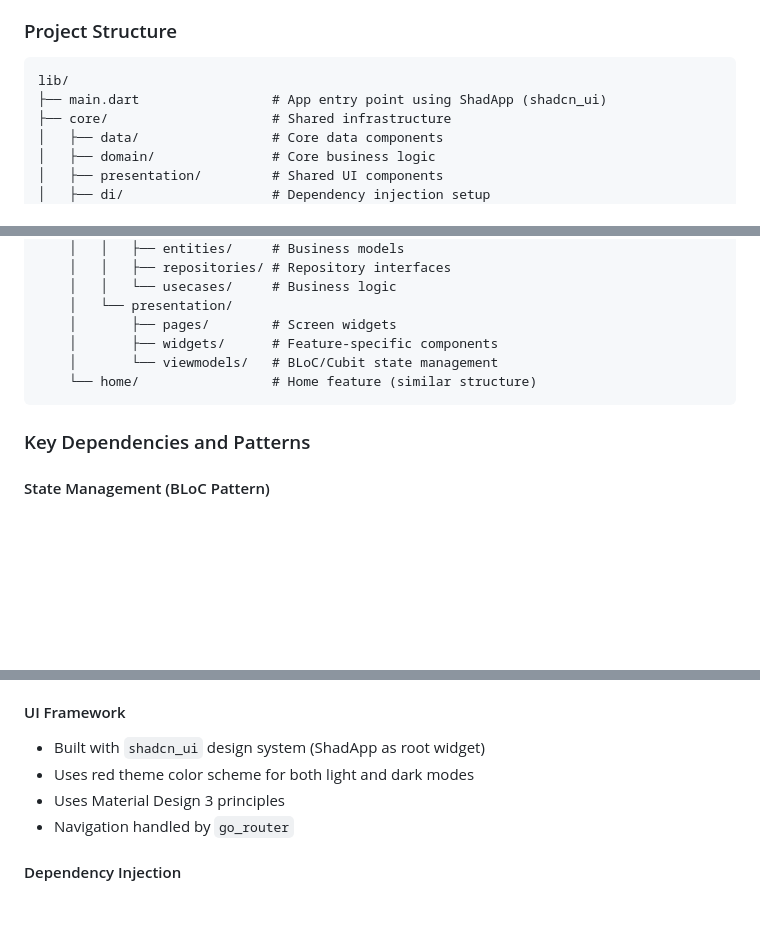
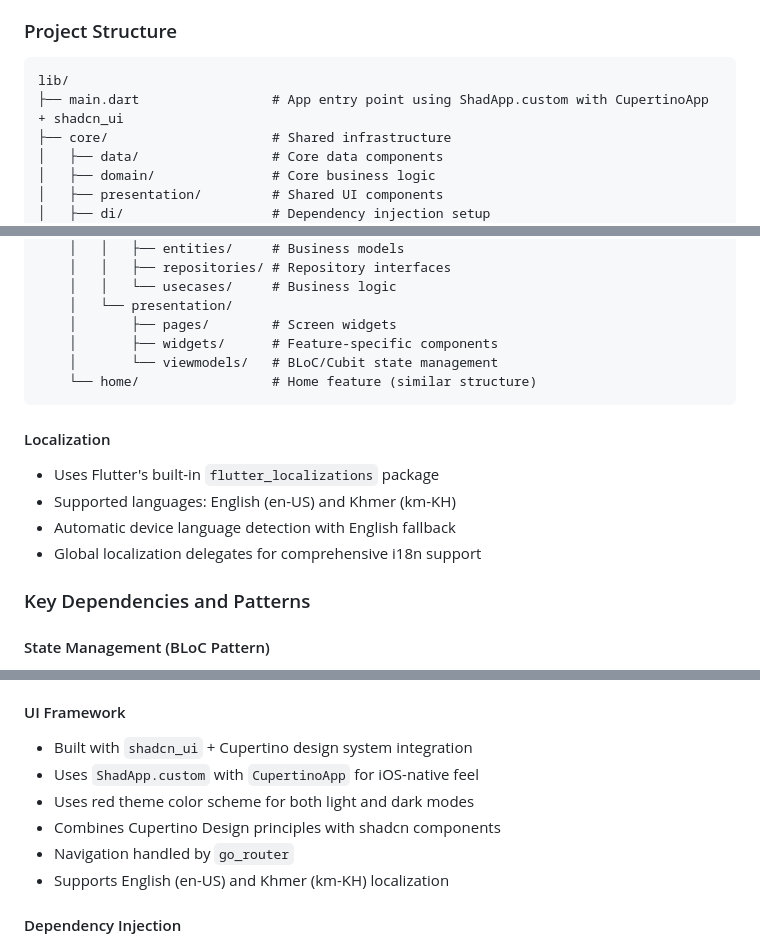
Before and after one commit to Joselay/lumo-app, a Markdown page: CLAUDE.md, 3 parts joined by grey strips. Rendered like a GitHub page; blank space fills up the shorter version.

Commit message:
Enhance CLAUDE.md documentation by updating the app entry point description to reflect the use of ShadApp.custom with CupertinoApp. Add detailed localization support information, including supported languages and automatic device language detection, to improve clarity on internationalization features.

````diff
--- a/CLAUDE.md
+++ b/CLAUDE.md
@@ -30,7 +30,7 @@ This Flutter app follows Clean Architecture principles with feature-based organi
 
 ```
 lib/
-├── main.dart                 # App entry point using ShadApp (shadcn_ui)
+├── main.dart                 # App entry point using ShadApp.custom with CupertinoApp + shadcn_ui
 ├── core/                     # Shared infrastructure
 │   ├── data/                 # Core data components
 │   ├── domain/               # Core business logic
@@ -54,6 +54,13 @@ lib/
     └── home/                 # Home feature (similar structure)
 ```
 
+#### Localization
+
+- Uses Flutter's built-in `flutter_localizations` package
+- Supported languages: English (en-US) and Khmer (km-KH)
+- Automatic device language detection with English fallback
+- Global localization delegates for comprehensive i18n support
+
 ### Key Dependencies and Patterns
 
 #### State Management (BLoC Pattern)
@@ -75,10 +82,12 @@ lib/
 
 #### UI Framework
 
-- Built with `shadcn_ui` design system (ShadApp as root widget)
+- Built with `shadcn_ui` + Cupertino design system integration
+- Uses `ShadApp.custom` with `CupertinoApp` for iOS-native feel
 - Uses red theme color scheme for both light and dark modes
-- Uses Material Design 3 principles
+- Combines Cupertino Design principles with shadcn components
 - Navigation handled by `go_router`
+- Supports English (en-US) and Khmer (km-KH) localization
 
 #### Dependency Injection
 
````
Also changed, not shown: other parts of CLAUDE.md (+0 -2 lines).
